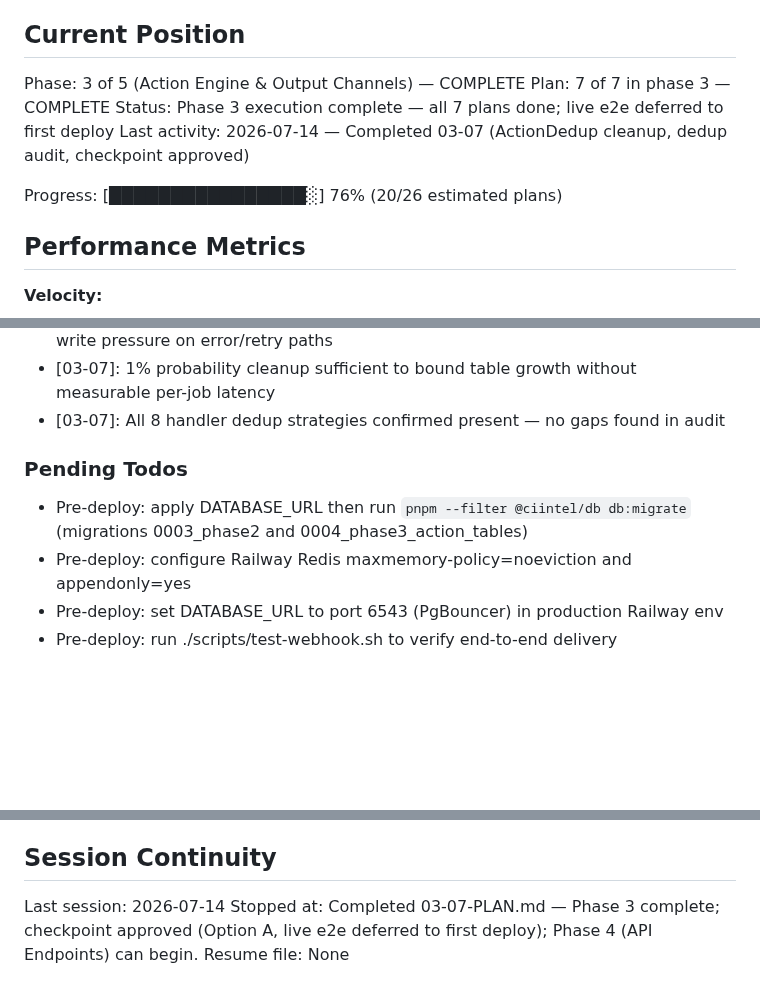
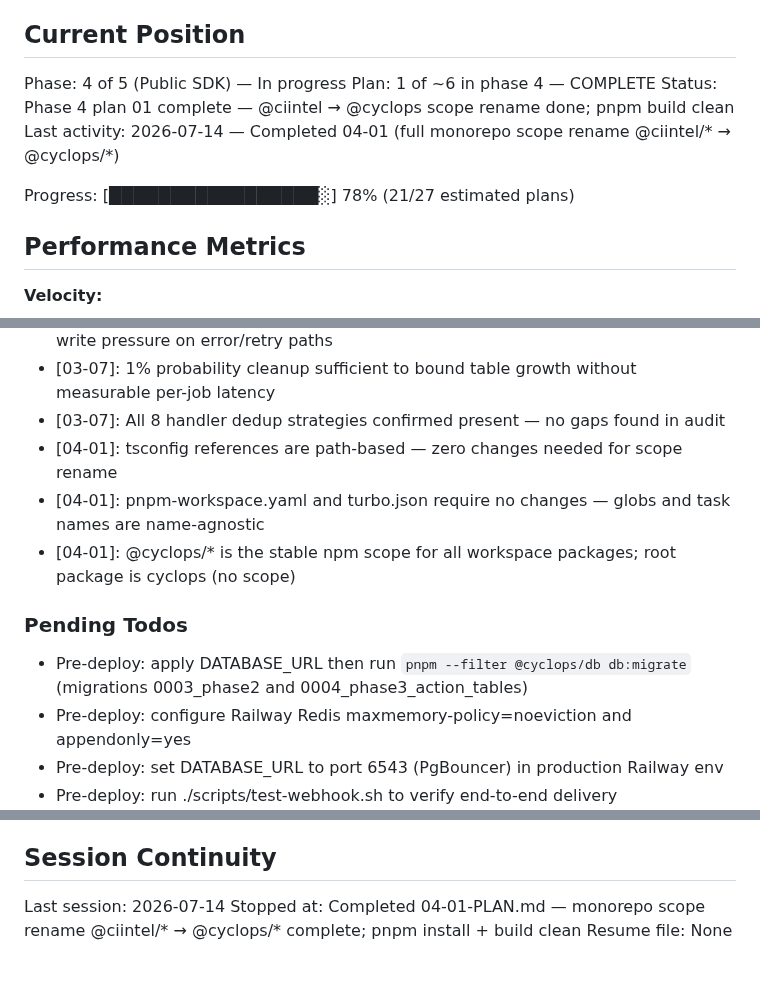
Before and after one commit to tarshadesouza/cyclops, a Markdown page: .planning/STATE.md, 3 parts joined by grey strips. Rendered like a GitHub page; blank space fills up the shorter version.

Commit message:
docs(04-01): complete scope rename plan — @ciintel → @cyclops
Tasks completed: 3/3
- Task 1: Rename all package.json name fields and workspace dependencies
- Task 2: Rewrite all @ciintel/ imports in TypeScript source
- Task 3: Update docs, then reinstall and rebuild clean

SUMMARY: .planning/phases/04-public-sdk/04-01-SUMMARY.md

```diff
--- a/.planning/STATE.md
+++ b/.planning/STATE.md
@@ -9,12 +9,12 @@ See: .planning/PROJECT.md (updated 2026-07-13)
 
 ## Current Position
 
-Phase: 3 of 5 (Action Engine & Output Channels) — COMPLETE
-Plan: 7 of 7 in phase 3 — COMPLETE
-Status: Phase 3 execution complete — all 7 plans done; live e2e deferred to first deploy
-Last activity: 2026-07-14 — Completed 03-07 (ActionDedup cleanup, dedup audit, checkpoint approved)
+Phase: 4 of 5 (Public SDK) — In progress
+Plan: 1 of ~6 in phase 4 — COMPLETE
+Status: Phase 4 plan 01 complete — @ciintel → @cyclops scope rename done; pnpm build clean
+Last activity: 2026-07-14 — Completed 04-01 (full monorepo scope rename @ciintel/* → @cyclops/*)
 
-Progress: [████████████████░] 76% (20/26 estimated plans)
+Progress: [█████████████████░] 78% (21/27 estimated plans)
 
 ## Performance Metrics
 
@@ -123,10 +124,13 @@ Recent decisions affecting current work:
 - [03-07]: ActionDedup cleanup runs after handler success (not finally) — avoids DB write pressure on error/retry paths
 - [03-07]: 1% probability cleanup sufficient to bound table growth without measurable per-job latency
 - [03-07]: All 8 handler dedup strategies confirmed present — no gaps found in audit
+- [04-01]: tsconfig references are path-based — zero changes needed for scope rename
+- [04-01]: pnpm-workspace.yaml and turbo.json require no changes — globs and task names are name-agnostic
+- [04-01]: @cyclops/* is the stable npm scope for all workspace packages; root package is cyclops (no scope)
 
 ### Pending Todos
 
-- Pre-deploy: apply DATABASE_URL then run `pnpm --filter @ciintel/db db:migrate` (migrations 0003_phase2 and 0004_phase3_action_tables)
+- Pre-deploy: apply DATABASE_URL then run `pnpm --filter @cyclops/db db:migrate` (migrations 0003_phase2 and 0004_phase3_action_tables)
 - Pre-deploy: configure Railway Redis maxmemory-policy=noeviction and appendonly=yes
 - Pre-deploy: set DATABASE_URL to port 6543 (PgBouncer) in production Railway env
 - Pre-deploy: run ./scripts/test-webhook.sh to verify end-to-end delivery
@@ -149,5 +153,5 @@ Recent decisions affecting current work:
 ## Session Continuity
 
 Last session: 2026-07-14
-Stopped at: Completed 03-07-PLAN.md — Phase 3 complete; checkpoint approved (Option A, live e2e deferred to first deploy); Phase 4 (API Endpoints) can begin.
+Stopped at: Completed 04-01-PLAN.md — monorepo scope rename @ciintel/* → @cyclops/* complete; pnpm install + build clean
 Resume file: None
```
Also changed, not shown: other parts of .planning/STATE.md (+1 -0 lines), 1 other file.
